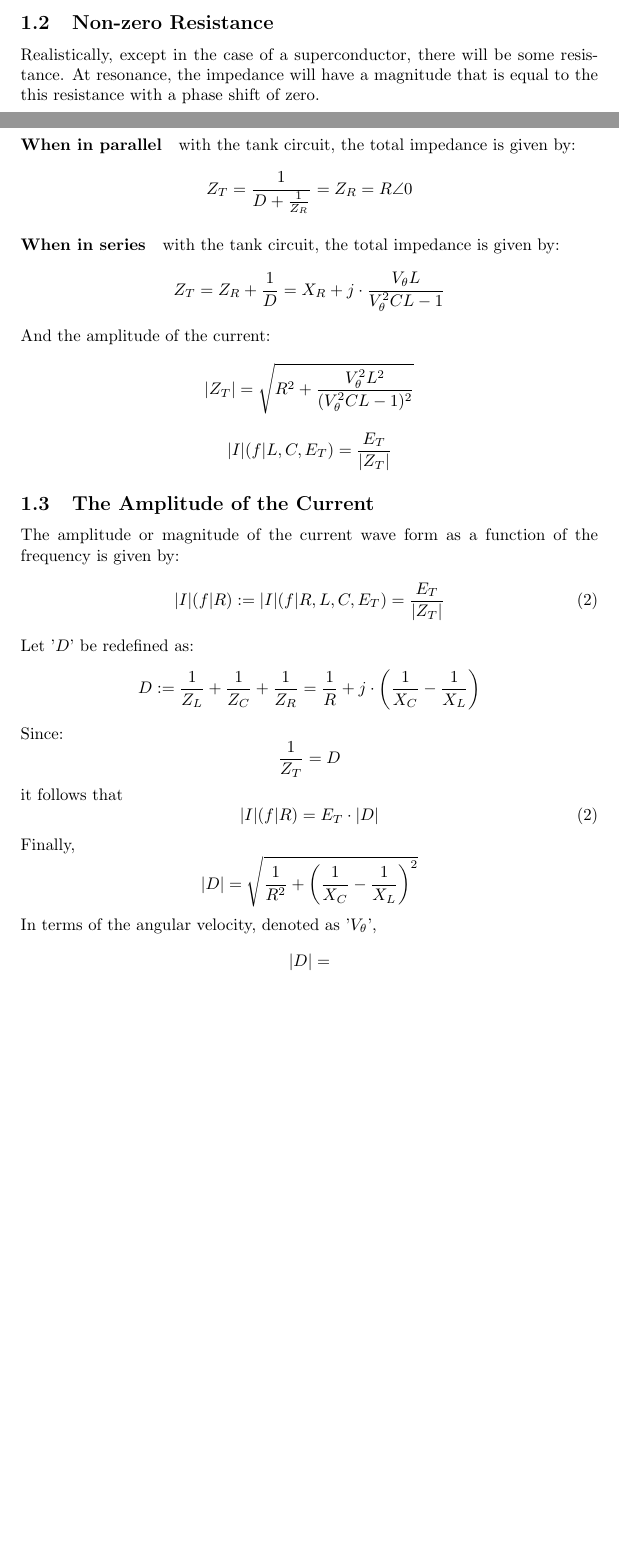
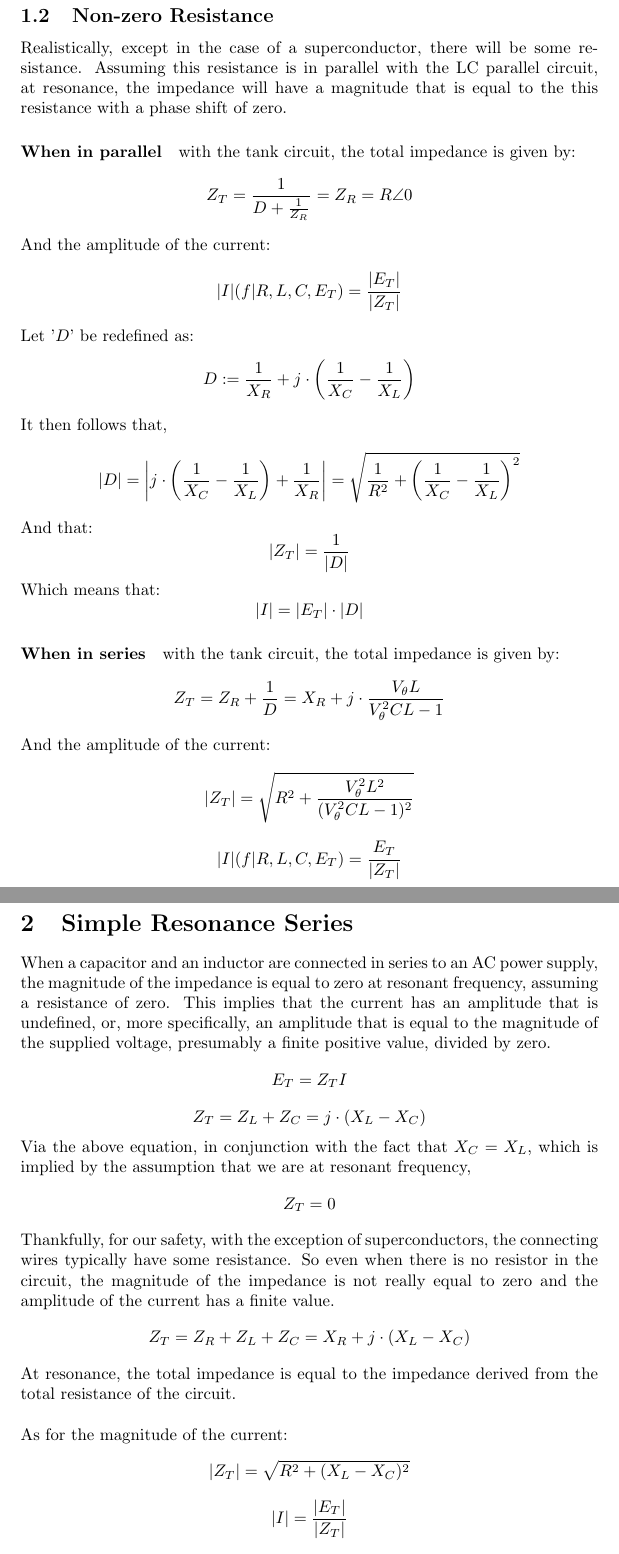
Before and after one commit to jordandll/CircuitTheory, a LaTeX document (AlternatingCurrent/Resonance/main.tex): two parts of pages 1 and 2 of 8 before the commit and two parts of pages 2 and 3 of 9 after it, joined at a grey line, cut so that both start at the same text, the shorter picture padded with empty space. Compiled offline with pdfLaTeX.

Commit message:
Fixed some errors in the resonance chapter and made major updates to said chapter and associated modules.

```diff
--- a/AlternatingCurrent/Resonance/main.tex
+++ b/AlternatingCurrent/Resonance/main.tex
@@ -36,40 +36,54 @@
 	$$ \frac{1}{|Z_T|} = \left | \frac{V_\theta^2 CL - 1}{V_\theta L} \right|$$
 	\subsection[NonZeroR]{Non-zero Resistance}
 	Realistically, except in the case of a superconductor, there will be some
-	resistance.  At resonance, the impedance will have a magnitude that is
+	resistance.  Assuming this resistance is in parallel with the LC parallel
+	circuit, at resonance, the impedance will have a magnitude that is
 	equal to the this resistance with a phase shift of zero.
 	\paragraph[In Parallel]{When in parallel} with the tank circuit, the total
 	impedance is given by:
 	$$ Z_T = \frac{1}{D + \frac{1}{Z_R}} = Z_R = R\angle0$$
+	And the amplitude of the current:
+	$$ |I|(f\vert R, L, C, E_T) = \frac{|E_T|}{|Z_T|}$$
+	Let '$D$' be redefined as:
+	$$ D := \frac{1}{X_R} + j \cdot \left( \frac{1}{X_C} -
+	\frac{1}{X_L}\right)$$
+	It then follows that,
+	$$|D| = \left|j \cdot \left( \frac{1}{X_C} - \frac{1}{X_L}\right) +
+	\frac{1}{X_R}\right|=\sqrt{\frac{1}{R^2} + \left( \frac{1}{X_C} -
+	\frac{1}{X_L} \right)^2}$$
+	And that:
+	$$ |Z_T| = \frac{1}{|D|}$$
+	Which means that:
+	$$ |I| = |E_T| \cdot |D|$$
 	\paragraph[In Series]{When in series} with the tank circuit, the total
 	impedance is given by:
 	$$ Z_T = Z_R + \frac{1}{D} = X_R  + j \cdot  \frac{V_\theta L}{V_\theta^2
 	CL -1}$$
 	And the amplitude of the current:
 	$$ |Z_T| = \sqrt{R^2 + \frac{V_\theta^2L^2}{(V_\theta^2CL - 1)^2}}$$
-	$$  |I|(f \vert L, C, E_T) = \frac{E_T}{|Z_T|} $$
-	\subsection[MagCur]{The Amplitude of the Current}
-	The amplitude or magnitude of the current wave form as a function of the
-	frequency is
-	given by:
-	\begin{equation}\label{eq:mag-cur}
-		|I|(f \vert R) := |I|(f \vert R, L, C, E_T) = \frac{E_T}{|Z_T|}
-	\end{equation}
-	Let '$D$' be redefined as:
-	$$ D:= \frac{1}{Z_L} + \frac{1}{Z_C} + \frac{1}{Z_R} = \frac{1}{R} + j
-	\cdot \left( \frac{1}{X_C} - \frac{1}{X_L}\right)$$
-	Since:
-	$$ \frac{1}{Z_T} = D$$
-	it follows that
-	\begin{equation}\tag{\ref{eq:mag-cur}}
-		|I|(f \vert R) = E_T \cdot |D|
-	\end{equation}
-	Finally,
-	$$ |D| = \sqrt{\frac{1}{R^2} + \left(\frac{1}{X_C} -
-	\frac{1}{X_L}\right)^2}$$
-	In terms of the angular velocity, denoted as '$V_\theta$',
-	$$ |D| = $$
+	$$ |I|(f \vert R, L, C, E_T) = \frac{E_T}{|Z_T|}$$
 	\section[Series]{Simple Resonance Series}
+	When a capacitor and an inductor are connected in series to an AC power
+	supply, the magnitude of the impedance is equal to zero at resonant
+	frequency, assuming a resistance of zero.  This implies that the current
+	has an amplitude that is undefined, or, more specifically, an amplitude
+	that is equal to the magnitude of the supplied voltage, presumably a finite
+	positive value, divided by zero.
+	$$ E_T = Z_T I$$
+	$$ Z_T = Z_L + Z_C = j \cdot (X_L - X_C)$$
+	Via the above equation, in conjunction with the fact that $X_C=X_L$, which
+	is implied by the assumption that we are at resonant frequency,
+	$$ Z_T = 0$$
+	Thankfully, for our safety, with the exception of superconductors, the
+	connecting wires typically have some resistance.  So even when there is no
+	resistor in the circuit, the magnitude of the impedance is not really equal
+	to zero and the amplitude of the current has a finite value.
+	$$  Z_T = Z_R + Z_L + Z_C = X_R + j\cdot (X_L - X_C)$$
+	At resonance, the total impedance is equal to the impedance derived from
+	the total resistance of the circuit. \\ \\
+	As for the magnitude of the current:
+	$$ |Z_T| = \sqrt{R^2 + (X_L-X_C)^2}$$
+	$$ |I| = \frac{|E_T|}{|Z_T|}$$
 
 	\section[Series-Parallel]{Resonance in Series-Parallel Circuits}
 	Recall that the resonant frequency is given by:
```
Also changed, not shown: AlternatingCurrent/Resonance/simple-series.png (added), 3 other files.
